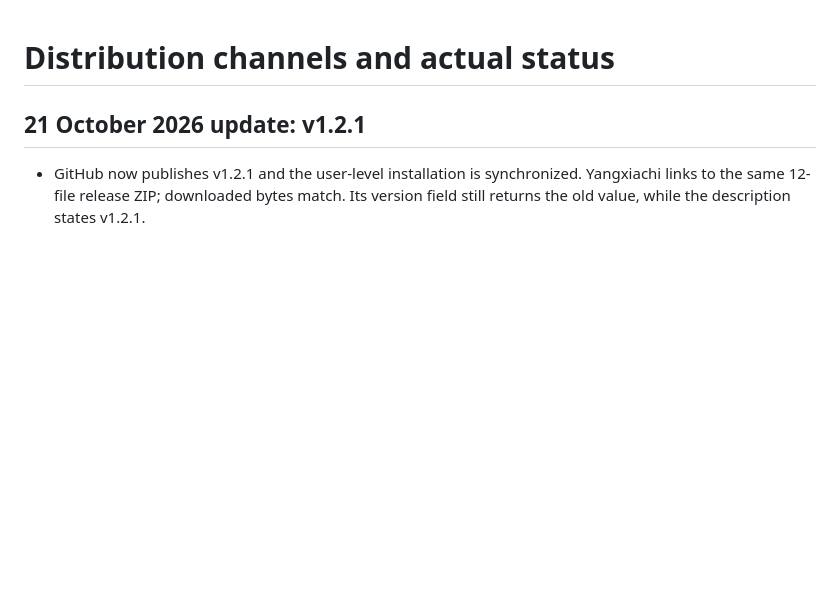
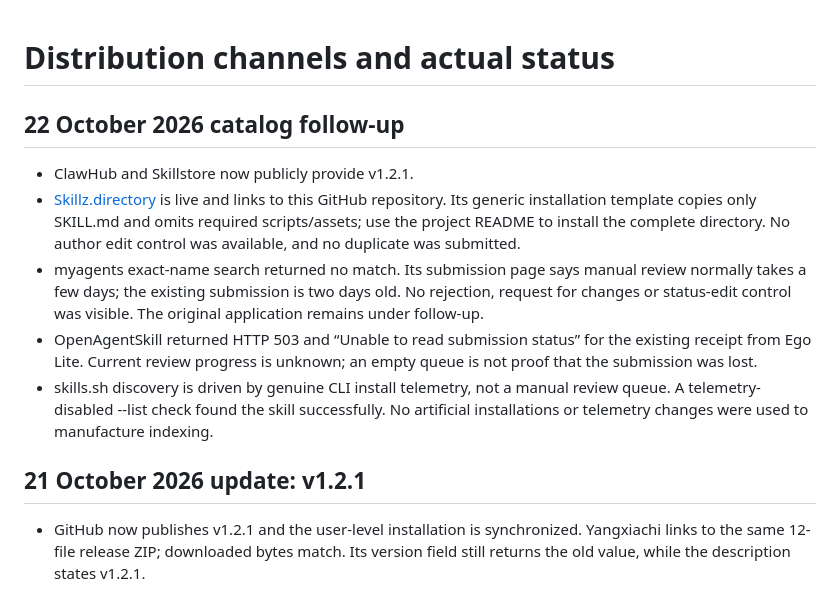
Before and after one commit to JasonHMY/personal-finance-visualizer, a Markdown page: docs/distribution.md, the part around the change. Drawn GitHub-style; blank space fills up the shorter version.

Commit message:
docs(distribution): Verify remaining catalog states

```diff
--- a/docs/distribution.md
+++ b/docs/distribution.md
@@ -1,4 +1,12 @@
 # Distribution channels and actual status
+
+## 22 October 2026 catalog follow-up
+
+- ClawHub and Skillstore now publicly provide v1.2.1.
+- [Skillz.directory](https://www.skillz.directory/skills/personal-finance-visualizer) is live and links to this GitHub repository. Its generic installation template copies only SKILL.md and omits required scripts/assets; use the project README to install the complete directory. No author edit control was available, and no duplicate was submitted.
+- myagents exact-name search returned no match. Its submission page says manual review normally takes a few days; the existing submission is two days old. No rejection, request for changes or status-edit control was visible. The original application remains under follow-up.
+- OpenAgentSkill returned HTTP 503 and “Unable to read submission status” for the existing receipt from Ego Lite. Current review progress is unknown; an empty queue is not proof that the submission was lost.
+- skills.sh discovery is driven by genuine CLI install telemetry, not a manual review queue. A telemetry-disabled --list check found the skill successfully. No artificial installations or telemetry changes were used to manufacture indexing.
 
 ## 21 October 2026 update: v1.2.1
 
```
Also changed, not shown: docs/distribution.zh-CN.md (+8 -0 lines).
